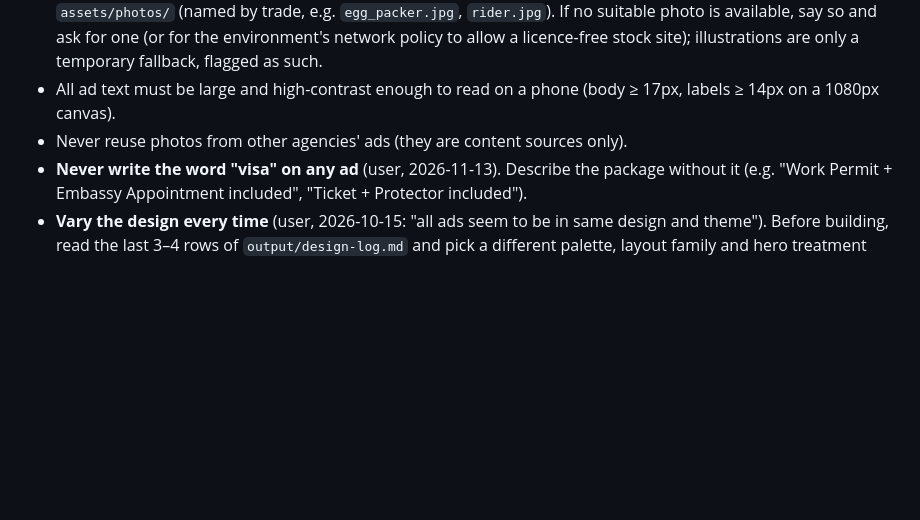
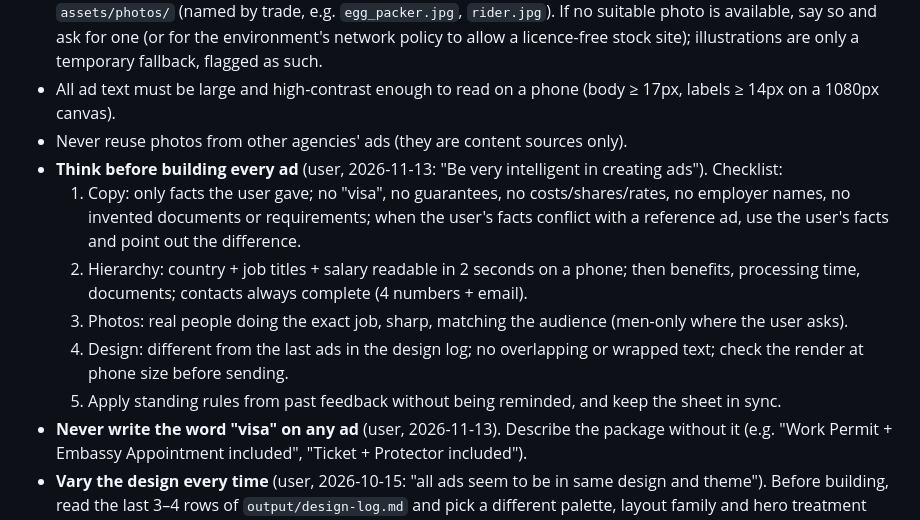
Before and after one commit to saadofficial42-sport/general, a Markdown page: CLAUDE.md, the part around the change. Rendered like a GitHub page; blank space fills up the shorter version.

Commit message:
Ad-making checklist in CLAUDE.md
Co-Authored-By: Claude Opus 5.5 <noreply@anthropic.com>
Claude-Session: https://claude.ai/code/session_01YJ5ofgU8QCiWTsYR9pvXG4

```diff
--- a/CLAUDE.md
+++ b/CLAUDE.md
@@ -49,6 +49,16 @@ TODO — confirm/adjust. Defaults until specified otherwise:
 - All ad text must be large and high-contrast enough to read on a phone (body ≥ 17px, labels
   ≥ 14px on a 1080px canvas).
 - Never reuse photos from other agencies' ads (they are content sources only).
+- **Think before building every ad** (user, 2026-11-13: "Be very intelligent in creating ads"). Checklist:
+  1. Copy: only facts the user gave; no "visa", no guarantees, no costs/shares/rates, no employer names,
+     no invented documents or requirements; when the user's facts conflict with a reference ad, use the
+     user's facts and point out the difference.
+  2. Hierarchy: country + job titles + salary readable in 2 seconds on a phone; then benefits, processing
+     time, documents; contacts always complete (4 numbers + email).
+  3. Photos: real people doing the exact job, sharp, matching the audience (men-only where the user asks).
+  4. Design: different from the last ads in the design log; no overlapping or wrapped text; check the
+     render at phone size before sending.
+  5. Apply standing rules from past feedback without being reminded, and keep the sheet in sync.
 - **Never write the word "visa" on any ad** (user, 2026-11-13). Describe the package without it
   (e.g. "Work Permit + Embassy Appointment included", "Ticket + Protector included").
 - **Vary the design every time** (user, 2026-10-15: "all ads seem to be in same design and theme").
```
